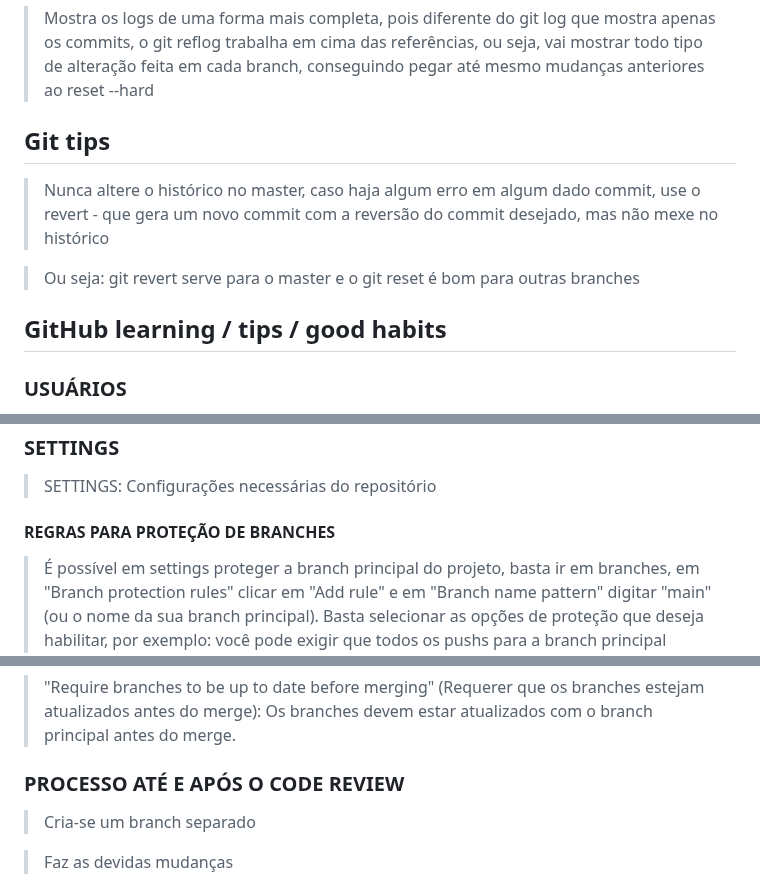
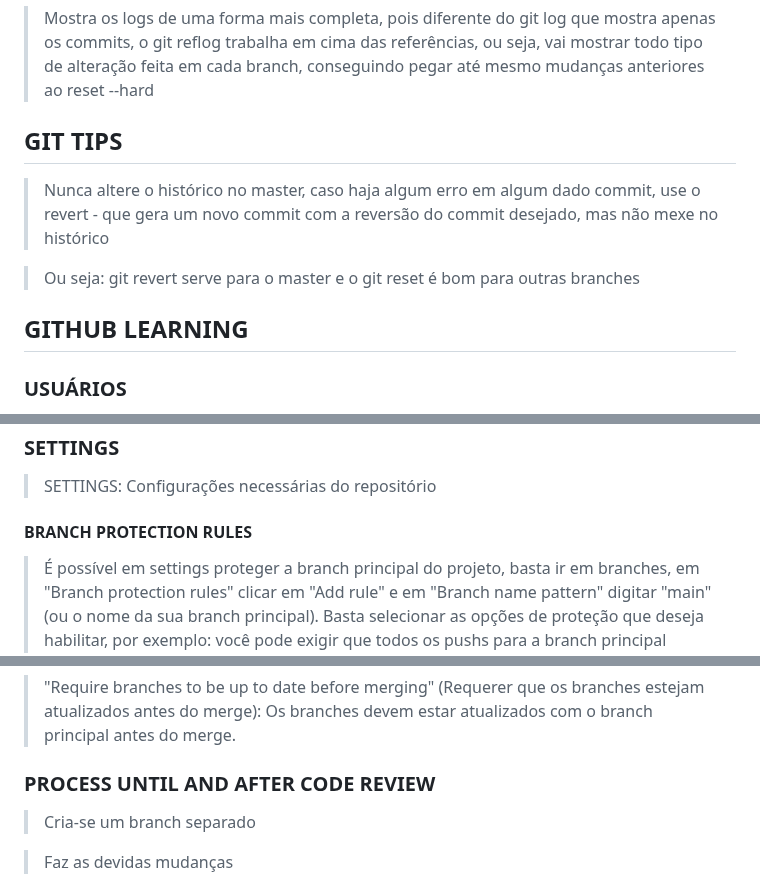
Before and after one commit to adriantorress/git-advanced-course, a Markdown page: README.md, 3 parts joined by grey strips. Rendered like a GitHub page.

```diff
--- a/README.md
+++ b/README.md
@@ -98,13 +98,13 @@ USE MERGE
 
 > Mostra os logs de uma forma mais completa, pois diferente do git log que mostra apenas os commits, o git reflog trabalha em cima das referências, ou seja, vai mostrar todo tipo de alteração feita em cada branch, conseguindo pegar até mesmo mudanças anteriores ao reset --hard
 
-## Git tips
+## GIT TIPS
 
 > Nunca altere o histórico no master, caso haja algum erro em algum dado commit, use o revert - que gera um novo commit com a reversão do commit desejado, mas não mexe no histórico
 
 > Ou seja: git revert serve para o master e o git reset é bom para outras branches
 
-## GitHub learning / tips / good habits
+## GITHUB LEARNING
 
 ### USUÁRIOS
 
@@ -186,7 +186,7 @@ USE MERGE
 
 > SETTINGS: Configurações necessárias do repositório
 
-#### REGRAS PARA PROTEÇÃO DE BRANCHES
+#### BRANCH PROTECTION RULES
 
 > É possível em settings proteger a branch principal do projeto, basta ir em branches, em "Branch protection rules" clicar em "Add rule" e em "Branch name pattern" digitar "main" (ou o nome da sua branch principal). Basta selecionar as opções de proteção que deseja habilitar, por exemplo: você pode exigir que todos os pushs para a branch principal passem em verificações de status antes de serem mesclados. No final é só salvar.
 
@@ -202,7 +202,7 @@ USE MERGE
 
 > "Require branches to be up to date before merging" (Requerer que os branches estejam atualizados antes do merge): Os branches devem estar atualizados com o branch principal antes do merge.
 
-### PROCESSO ATÉ E APÓS O CODE REVIEW
+### PROCESS UNTIL AND AFTER CODE REVIEW
 
 > Cria-se um branch separado
 
```
Also changed, not shown: other parts of README.md (+11 -8 lines).
